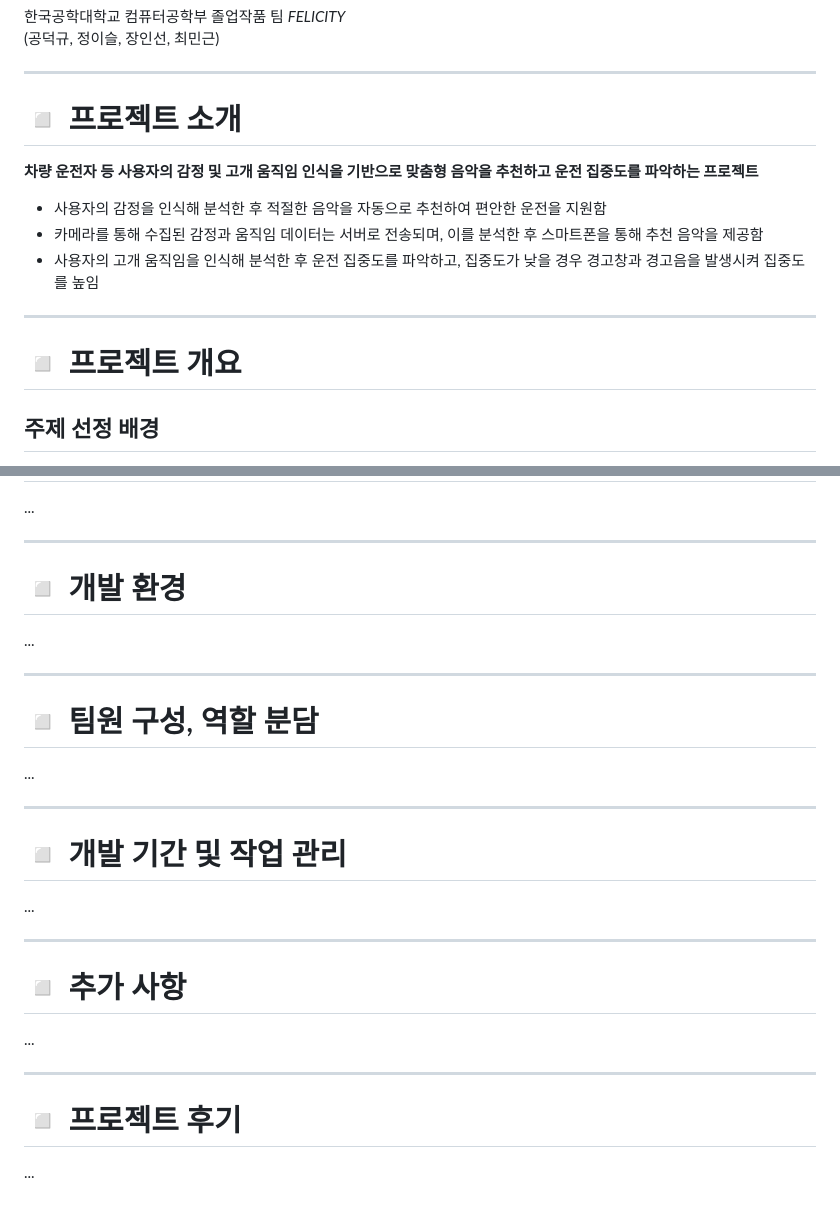
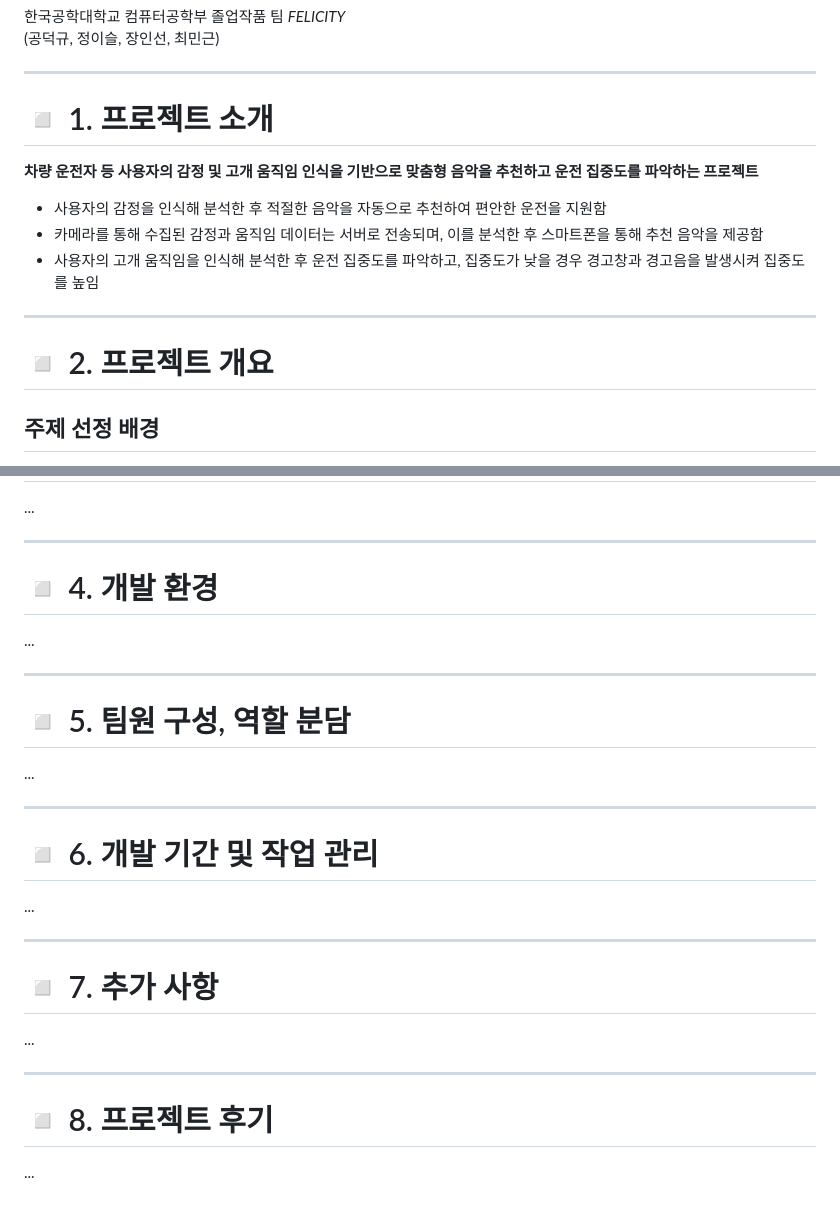
Before and after one commit to TU-KOREA-FELICITY/MOOD, a Markdown page: README.md, 2 parts joined by grey strips. Drawn GitHub-style.

```diff
--- a/README.md
+++ b/README.md
@@ -6,7 +6,7 @@
 
 ----------------------------------------------------------
 
-# :white_medium_small_square: 프로젝트 소개
+# :white_medium_small_square: 1. 프로젝트 소개
 **차량 운전자 등 사용자의 감정 및 고개 움직임 인식을 기반으로 맞춤형 음악을 추천하고 운전 집중도를 파악하는 프로젝트**
  - 사용자의 감정을 인식해 분석한 후 적절한 음악을 자동으로 추천하여 편안한 운전을 지원함
  - 카메라를 통해 수집된 감정과 움직임 데이터는 서버로 전송되며, 이를 분석한 후 스마트폰을 통해 추천 음악을 제공함
@@ -14,7 +14,7 @@
 
 ----------------------------------------------------------
 
-# :white_medium_small_square: 프로젝트 개요
+# :white_medium_small_square: 2. 프로젝트 개요
 
 ## 주제 선정 배경
  - 고속도로에서 사망사고 원인 중 70%가 주시 태만이며, 끼어들기와 같은 운전자 순간의 감정의 변동으로 발생하는 보복 운전의 발생 건수도 높은 결과를 보임
@@ -41,25 +41,25 @@
 
 ----------------------------------------------------------
 
-# :white_medium_small_square: 개발 환경
+# :white_medium_small_square: 4. 개발 환경
 ...
 
 ----------------------------------------------------------
 
-# :white_medium_small_square: 팀원 구성, 역할 분담
+# :white_medium_small_square: 5. 팀원 구성, 역할 분담
 ...
 
 ----------------------------------------------------------
 
-# :white_medium_small_square: 개발 기간 및 작업 관리
+# :white_medium_small_square: 6. 개발 기간 및 작업 관리
 ...
 
 ----------------------------------------------------------
 
-# :white_medium_small_square: 추가 사항
+# :white_medium_small_square: 7. 추가 사항
 ...
 
 ----------------------------------------------------------
 
-# :white_medium_small_square: 프로젝트 후기
+# :white_medium_small_square: 8. 프로젝트 후기
 ...
```
Also changed, not shown: other parts of README.md (+1 -1 lines).
